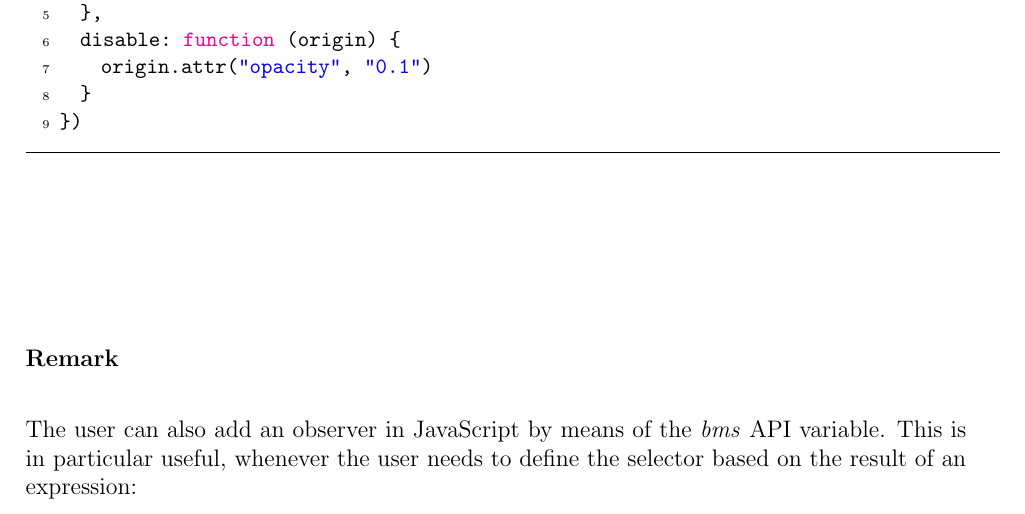
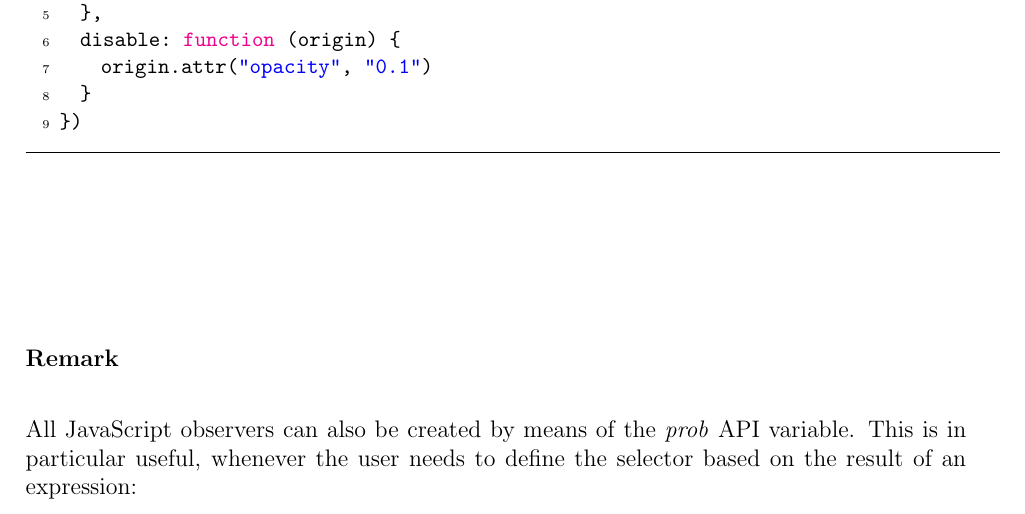
Before and after one commit to ladenberger/bmotion-prob-handbook, a LaTeX book (latex/bms-doc.tex, which reads latex/reference.tex): part of page 22 of 25, cut so that both start at the same text. Compiled offline with pdfLaTeX.

Commit message:
minor change

```diff
--- a/latex/reference.tex
+++ b/latex/reference.tex
@@ -223,7 +223,7 @@ $("myvisualelement").observe("refinement", {
 
 \subsubsection{Remark}
 
-The user can also add an observer in JavaScript by means of the \textit{bms} API variable.
+All JavaScript observers can also be created by means of the \textit{prob} API variable.
 This is in particular useful, whenever the user needs to define the selector based on the result of an expression:
 
 \begin{lstlisting}[float=ht!,language=JavaScript]
```
